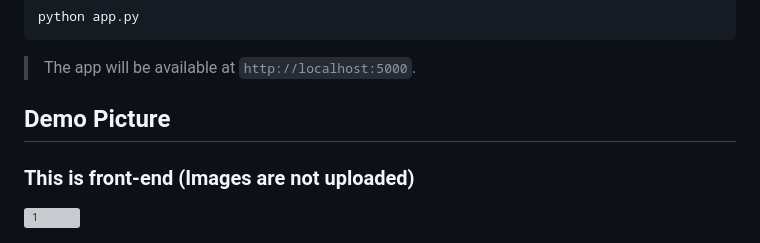
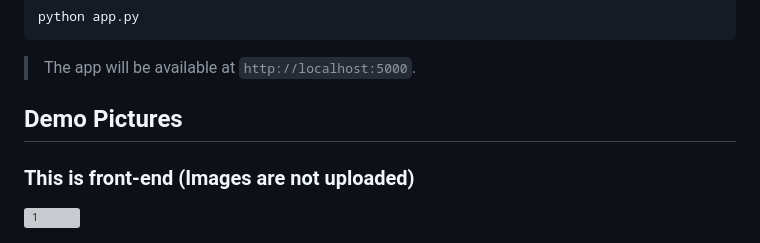
Before and after one commit to aniruddha2002das/Image-testcases-generate-LLM, a Markdown page: README.md, the part around the change. GitHub-like rendering; grey boxes are pictures that could not be loaded.

```diff
--- a/README.md
+++ b/README.md
@@ -58,7 +58,8 @@ python app.py
 > The app will be available at `http://localhost:5000`.
 
 
-## Demo Picture
+
+## Demo Pictures
 ### This is front-end (Images are not uploaded)
 
 <img width="1438" alt="1" src="https://github.com/user-attachments/assets/d3a8d81d-7d8c-4769-babc-265a0fd70ff8">
```
